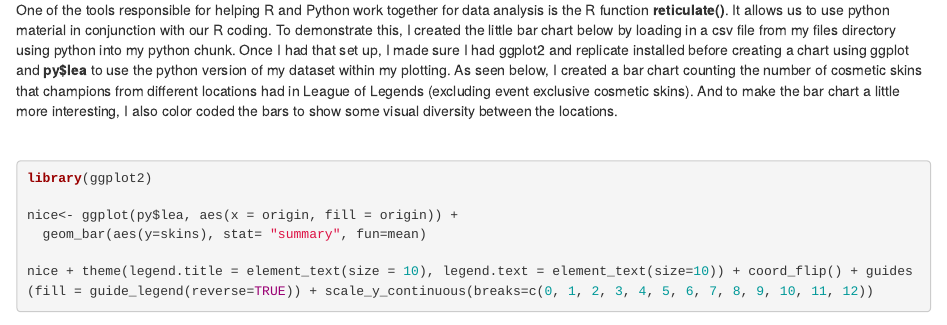
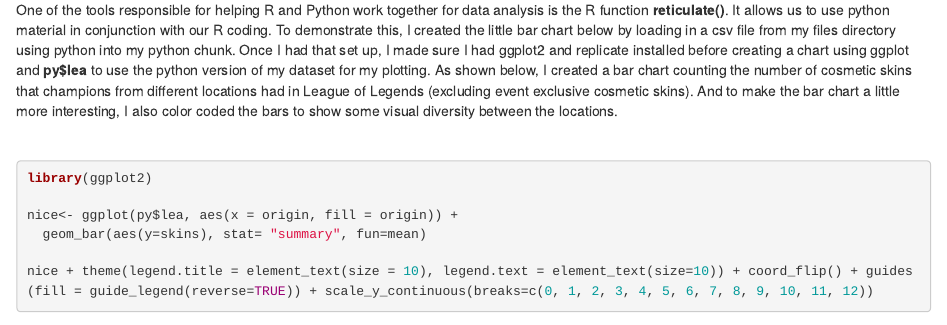
Before and after one commit to emadgar/emadgar.github.io, an R Markdown document (post/2021-05-08-the-importance-of-r-and-python.Rmd): the page in a window 1100 px wide, from 920 px down. Rendered offline with R 4.5, knitr and Pandoc, with nearby package versions.

Commit message:
some message

```diff
--- a/post/2021-05-08-the-importance-of-r-and-python.Rmd
+++ b/post/2021-05-08-the-importance-of-r-and-python.Rmd
@@ -46,7 +46,7 @@ lea = pandas.read_csv("Brittle.csv")
 
 <br>
 
-<p> One of the tools responsible for helping R and Python work together for data analysis is the R function **reticulate()**. It allows us to use python material in conjunction with our R coding. To demonstrate this, I created the little bar chart below by loading in a csv file from my files directory using python into my python chunk. Once I had that set up, I made sure I had ggplot2 and replicate installed before creating a chart using ggplot and **py$lea** to use the python version of my dataset within my plotting. As seen below, I created a bar chart counting the number of cosmetic skins that champions from different locations had in League of Legends (excluding event exclusive cosmetic skins). And to make the bar chart a little more interesting, I also color coded the bars to show some visual diversity between the locations.
+<p> One of the tools responsible for helping R and Python work together for data analysis is the R function **reticulate()**. It allows us to use python material in conjunction with our R coding. To demonstrate this, I created the little bar chart below by loading in a csv file from my files directory using python into my python chunk. Once I had that set up, I made sure I had ggplot2 and replicate installed before creating a chart using ggplot and **py$lea** to use the python version of my dataset for my plotting. As shown below, I created a bar chart counting the number of cosmetic skins that champions from different locations had in League of Legends (excluding event exclusive cosmetic skins). And to make the bar chart a little more interesting, I also color coded the bars to show some visual diversity between the locations.
 </p>
 
 <br>
```
Also changed, not shown: 1 other file.
